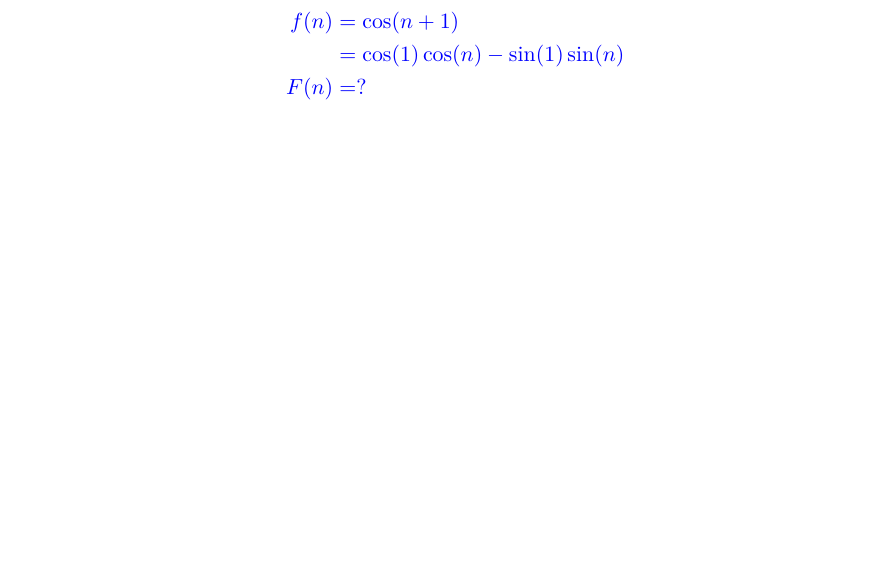
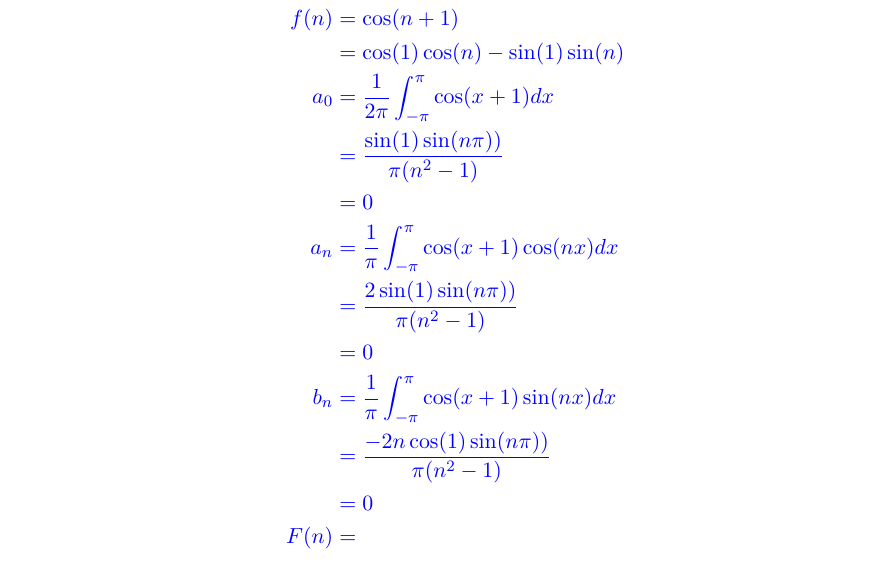
Before and after one commit to log0ymxm/numerical-analysis-5600, a LaTeX problem sheet (hw3/homework-3.tex, which reads hw3/07-more-on-the-fourier-series.tex): part of page 9 of 10 before the commit and part of page 10 of 11 after it, cut so that both start at the same text, the shorter picture padded with empty space. Compiled offline with pdfLaTeX.

Commit message:
Number 7 wtf

```diff
--- a/hw3/07-more-on-the-fourier-series.tex
+++ b/hw3/07-more-on-the-fourier-series.tex
@@ -9,7 +9,17 @@ series to be. Perhaps you can find it without doing any integrals!
 \begin{aligned}
 f(n) &= \cos(n+1) \\
      &= \cos(1) \cos(n) - \sin(1) \sin(n) \\
-F(n) &= ? % TODO
+a_{0} &=\frac{1}{2\pi}\int_{-\pi}^{\pi}\cos(x+1)dx\\
+	&=\frac{\sin(1)\sin(n\pi))}{\pi(n^2-1)}\\
+	&=0\\
+a_{n} &=\frac{1}{\pi}\int_{-\pi}^{\pi}\cos(x+1)\cos(nx)dx\\
+	&=\frac{2\sin(1)\sin(n\pi))}{\pi(n^2-1)}\\
+	&=0\\
+b_{n} &=\frac{1}{\pi}\int_{-\pi}^{\pi}\cos(x+1)\sin(nx)dx\\
+	&=\frac{-2n\cos(1)\sin(n\pi))}{\pi(n^2-1)}\\
+	&=0\\
+F(n) &=
+ % TODO
 \end{aligned}
 \]
 
```
Also changed, not shown: hw3/homework-3.pdf.
